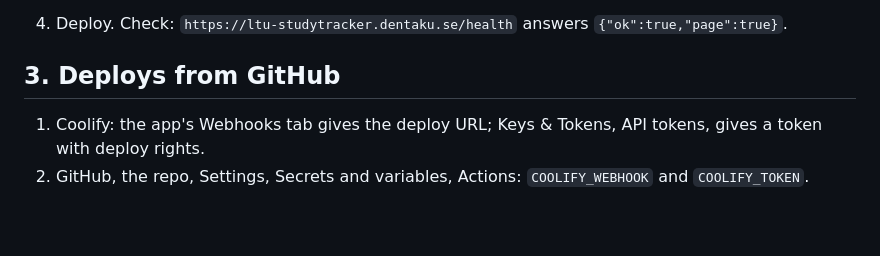
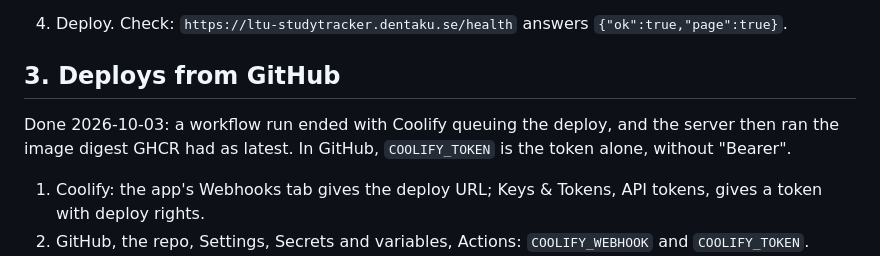
Before and after one commit to laszloprekop/ltu-study-tracker, a Markdown page: docs/plan/go-live.md, the part around the change. GitHub-like rendering; blank space fills up the shorter version.

Commit message:
Go-live: deploys from GitHub work

```diff
--- a/docs/plan/go-live.md
+++ b/docs/plan/go-live.md
@@ -40,6 +40,9 @@ no service role key in the container, today's Course Plan from the database).
 
 ## 3. Deploys from GitHub
 
+Done 2026-10-03: a workflow run ended with Coolify queuing the deploy, and the server then ran the
+image digest GHCR had as latest. In GitHub, `COOLIFY_TOKEN` is the token alone, without "Bearer".
+
 1. Coolify: the app's Webhooks tab gives the deploy URL; Keys & Tokens, API tokens, gives a token
    with deploy rights.
 2. GitHub, the repo, Settings, Secrets and variables, Actions: `COOLIFY_WEBHOOK` and
```
